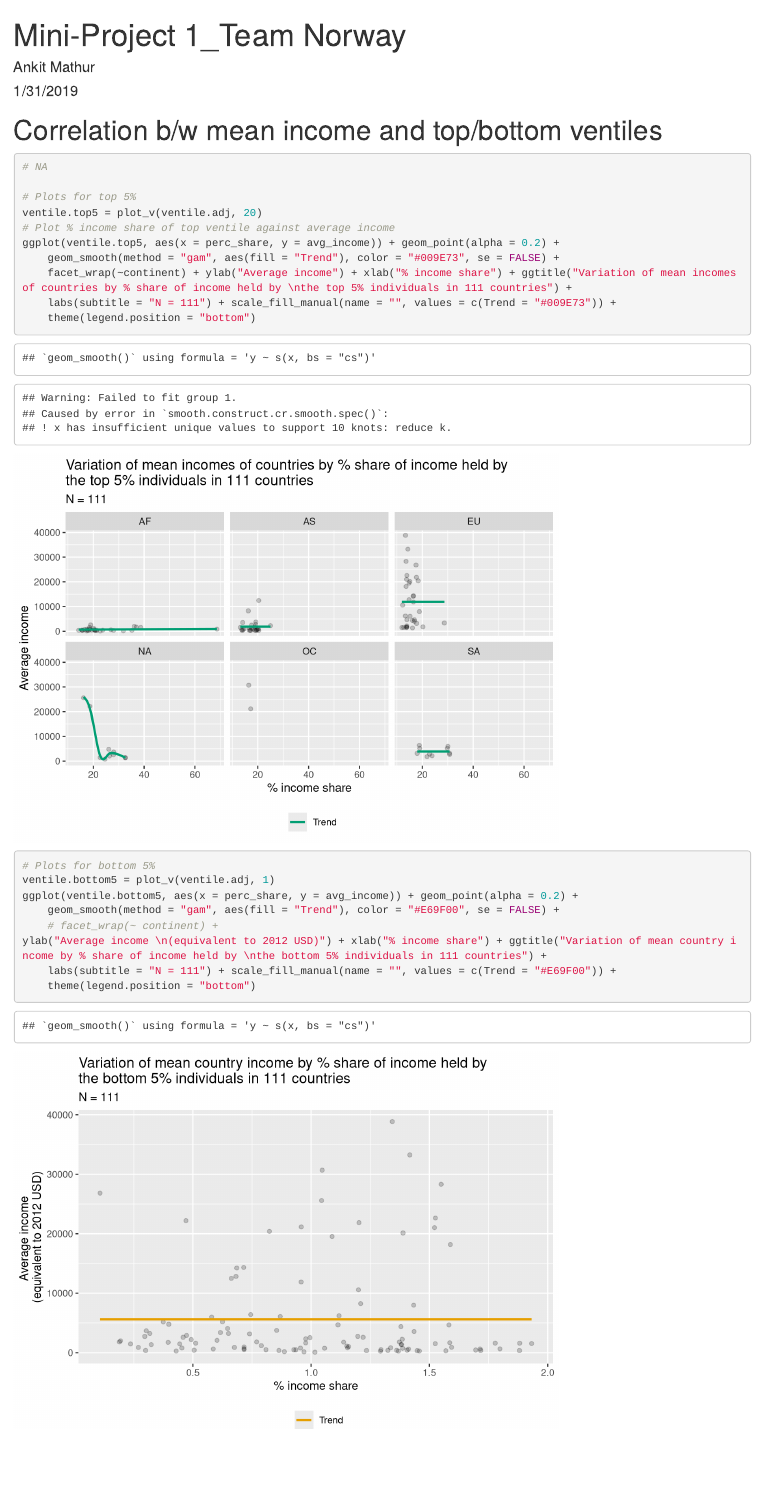
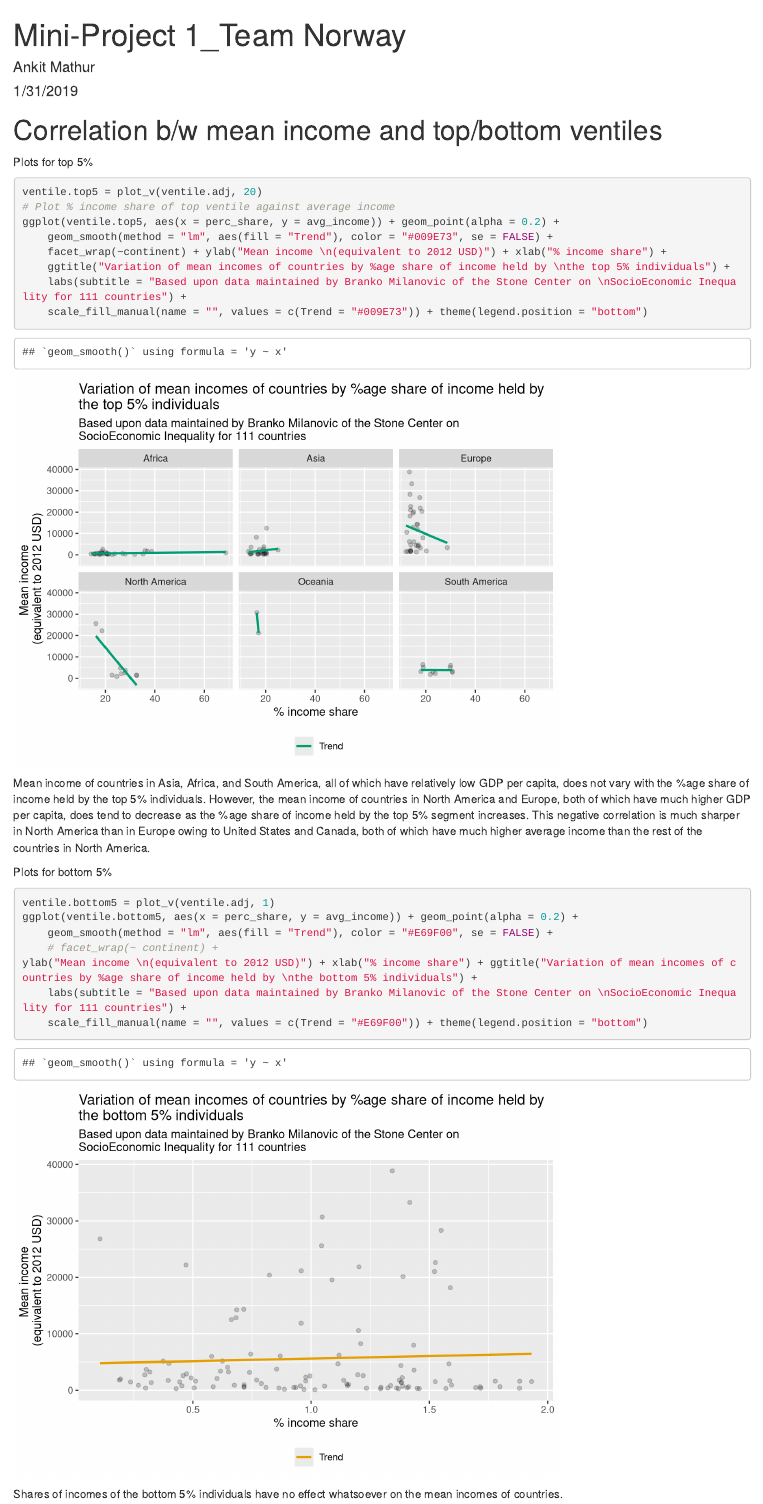
Before and after one commit to pati-dev/Income_disparity, an R Markdown document (Team Norway_Mini-Project 1.Rmd): the page in a window 1100 px wide, from its top. Rendered offline with R 4.5, knitr and Pandoc, with nearby package versions.

Commit message:
Update commentary

````diff
--- a/Team Norway_Mini-Project 1.Rmd
+++ b/Team Norway_Mini-Project 1.Rmd
@@ -38,34 +40,37 @@
 }
 ```
 
-
+Plots for top 5%
 ```{r}
-# NA
-
-# Plots for top 5%
 ventile.top5 = plot_v(ventile.adj, 20)
 # Plot % income share of top ventile against average income
 ggplot(ventile.top5, aes(x = perc_share, y = avg_income)) +
   geom_point(alpha = 0.2) +
-  geom_smooth(method = "gam", aes(fill = "Trend"), color = "#009E73", se = FALSE) +
+  geom_smooth(method = "lm", aes(fill = "Trend"), color = "#009E73", se = FALSE) +
   facet_wrap(~ continent) +
-  ylab("Average income") +
+  ylab("Mean income \n(equivalent to 2012 USD)") +
   xlab("% income share") +
-  ggtitle("Variation of mean incomes of countries by % share of income held by \nthe top 5% individuals in 111 countries") +
-  labs(subtitle = "N = 111") +
+  ggtitle("Variation of mean incomes of countries by %age share of income held by \nthe top 5% individuals") +
+  labs(subtitle = "Based upon data maintained by Branko Milanovic of the Stone Center on \nSocioEconomic Inequality for 111 countries") +
   scale_fill_manual(name = "", values = c("Trend" = "#009E73")) +
   theme(legend.position = "bottom")
+```
 
-# Plots for bottom 5%
+Mean income of countries in Asia, Africa, and South America, all of which have relatively low GDP per capita, does not vary with the %age share of income held by the top 5% individuals. However, the mean income of countries in North America and Europe, both of which have much higher GDP per capita, does tend to decrease as the %age share of income held by the top 5% segment increases. This negative correlation is much sharper in North America than in Europe owing to United States and Canada, both of which have much higher average income than the rest of the countries in North America.
+
+Plots for bottom 5%
+```{r}
 ventile.bottom5 = plot_v(ventile.adj, 1)
 ggplot(ventile.bottom5, aes(x = perc_share, y = avg_income)) +
   geom_point(alpha = 0.2) +
-  geom_smooth(method = "gam", aes(fill = "Trend"), color = "#E69F00", se = FALSE) +
+  geom_smooth(method = "lm", aes(fill = "Trend"), color = "#E69F00", se = FALSE) +
   # facet_wrap(~ continent) +
-  ylab("Average income \n(equivalent to 2012 USD)") +
+  ylab("Mean income \n(equivalent to 2012 USD)") +
   xlab("% income share") +
-  ggtitle("Variation of mean country income by % share of income held by \nthe bottom 5% individuals in 111 countries") +
-  labs(subtitle = "N = 111") +
+  ggtitle("Variation of mean incomes of countries by %age share of income held by \nthe bottom 5% individuals") +
+  labs(subtitle = "Based upon data maintained by Branko Milanovic of the Stone Center on \nSocioEconomic Inequality for 111 countries") +
   scale_fill_manual(name = "", values = c("Trend" = "#E69F00")) +
   theme(legend.position = "bottom")
 ```
+
+Shares of incomes of the bottom 5% individuals have no effect whatsoever on the mean incomes of countries.
````
Also changed, not shown: Team Norway_Mini-Project 1.Rmd (2 more changed lines).
